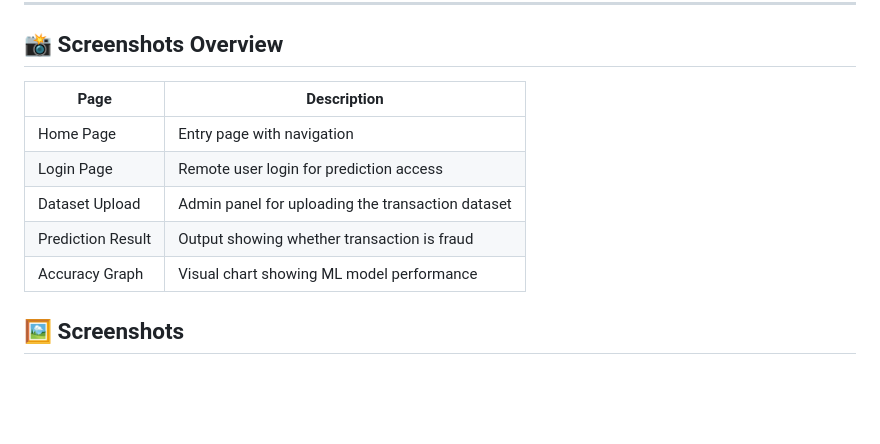
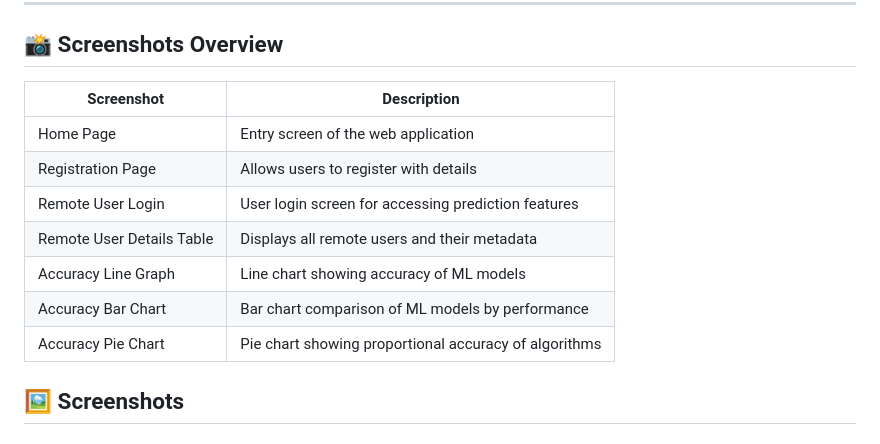
Before and after one commit to VithanalaLakshminarasimhaSwamy/multi-perspective-fraud-detection, a Markdown page: README.md, the part around the change printed below. GitHub-like rendering; blank space fills up the shorter version.

```diff
--- a/README.md
+++ b/README.md
@@ -111,13 +111,16 @@ python manage.py runserver
 
 ## 📸 Screenshots Overview
 
-| Page              | Description                                      |
-|-------------------|--------------------------------------------------|
-| Home Page         | Entry page with navigation                      |
-| Login Page        | Remote user login for prediction access         |
-| Dataset Upload    | Admin panel for uploading the transaction dataset |
-| Prediction Result | Output showing whether transaction is fraud     |
-| Accuracy Graph    | Visual chart showing ML model performance       |
+| Screenshot                 | Description                                           |
+|----------------------------|-------------------------------------------------------|
+| Home Page                  | Entry screen of the web application                  |
+| Registration Page          | Allows users to register with details                |
+| Remote User Login          | User login screen for accessing prediction features  |
+| Remote User Details Table  | Displays all remote users and their metadata         |
+| Accuracy Line Graph        | Line chart showing accuracy of ML models             |
+| Accuracy Bar Chart         | Bar chart comparison of ML models by performance     |
+| Accuracy Pie Chart         | Pie chart showing proportional accuracy of algorithms|
+
 
 
 ## 🖼️ Screenshots
```
Also changed, not shown: other parts of README.md (+17 -8 lines).
